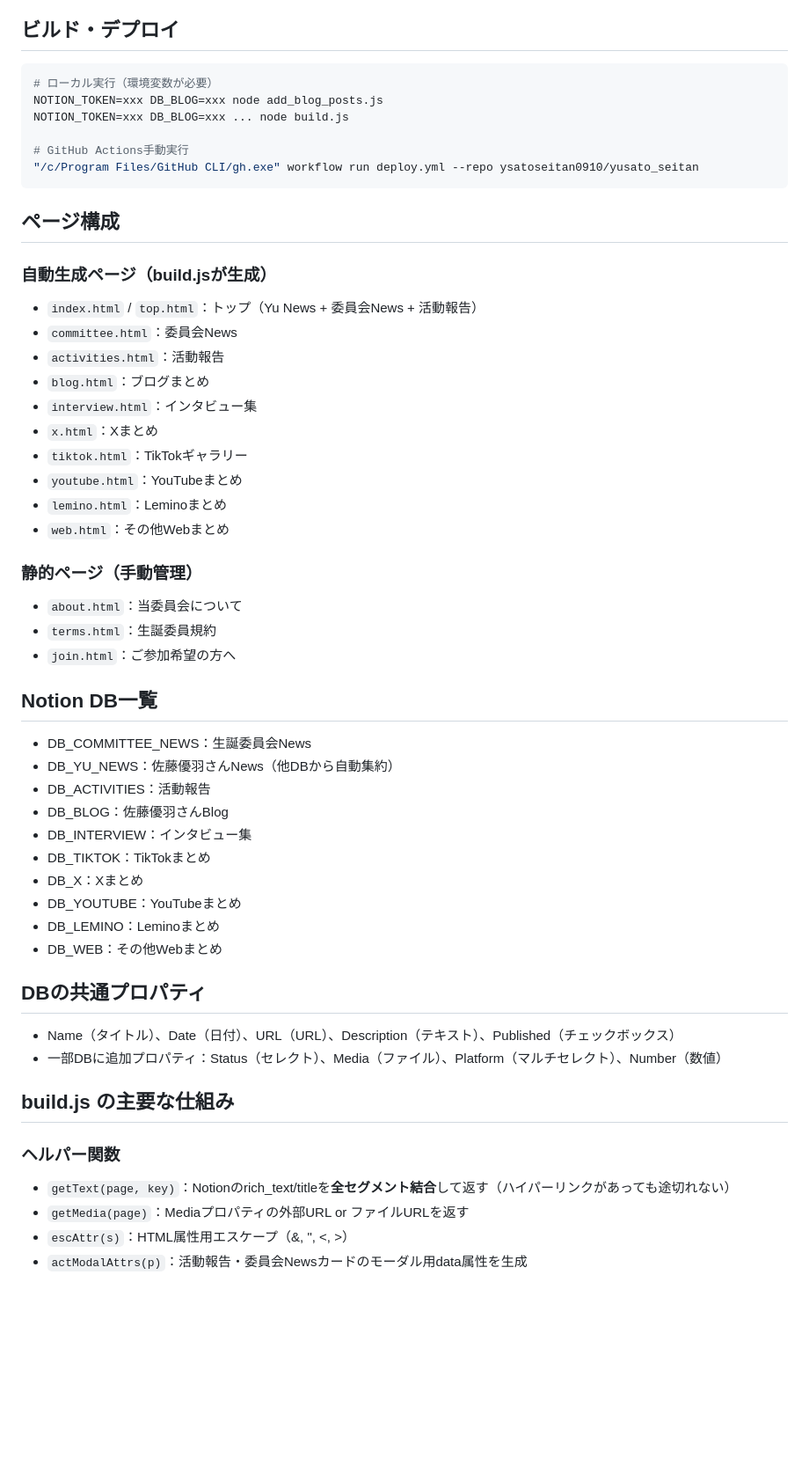
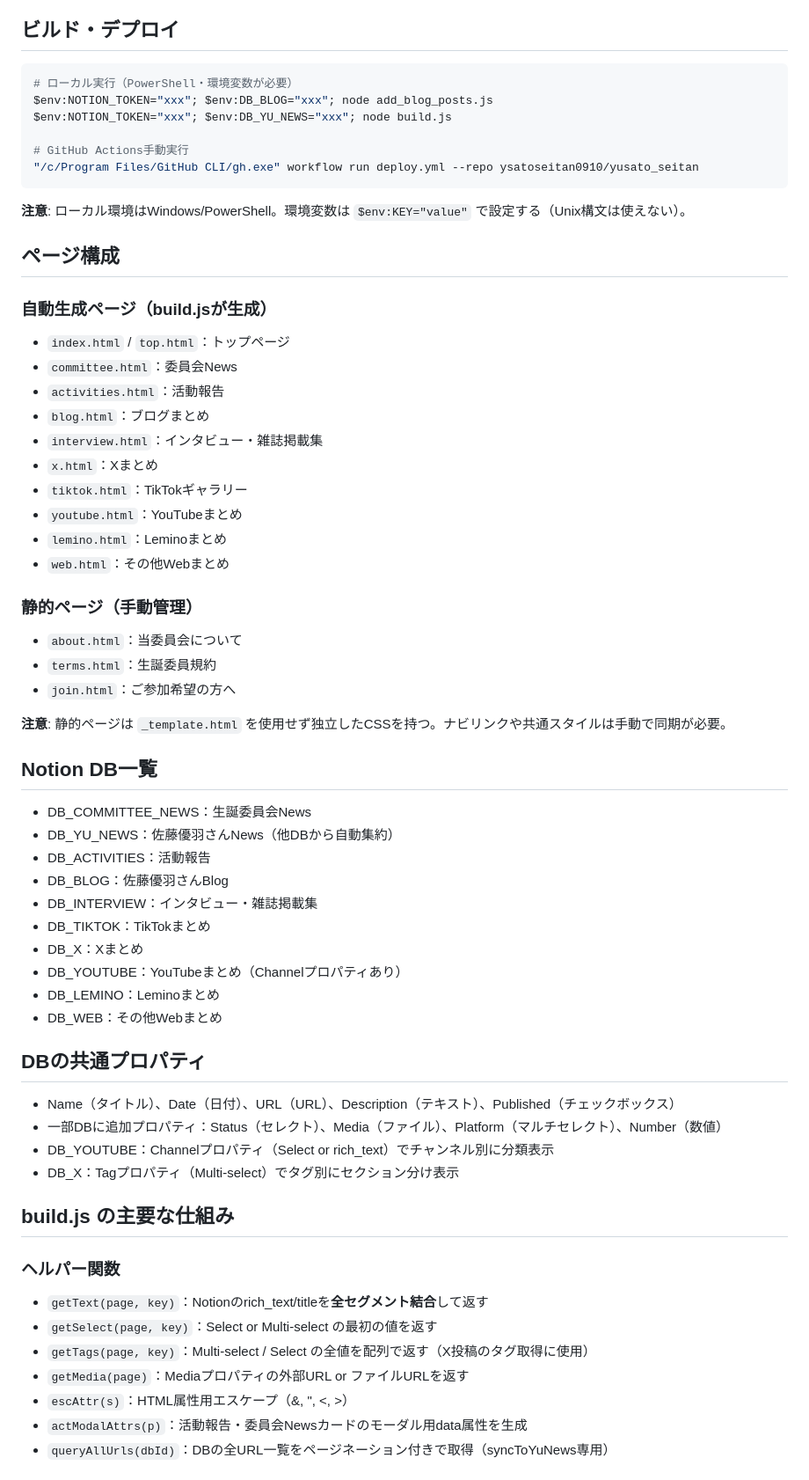
Before and after one commit to ysatoseitan0910/yusato_seitan, a Markdown page: CLAUDE.md, the part around one of its changes. Shown at 88% size. Rendered like a GitHub page; blank space fills up the shorter version.

````diff
--- a/CLAUDE.md
+++ b/CLAUDE.md
@@ -19,22 +19,24 @@ GitHub Pagesで公開。NotionのDBからデータを取得して静的HTMLを
 
 ## ビルド・デプロイ
 ```bash
-# ローカル実行（環境変数が必要）
-NOTION_TOKEN=xxx DB_BLOG=xxx node add_blog_posts.js
-NOTION_TOKEN=xxx DB_BLOG=xxx ... node build.js
+# ローカル実行（PowerShell・環境変数が必要）
+$env:NOTION_TOKEN="xxx"; $env:DB_BLOG="xxx"; node add_blog_posts.js
+$env:NOTION_TOKEN="xxx"; $env:DB_YU_NEWS="xxx"; node build.js
 
 # GitHub Actions手動実行
 "/c/Program Files/GitHub CLI/gh.exe" workflow run deploy.yml --repo ysatoseitan0910/yusato_seitan
 ```
 
+**注意**: ローカル環境はWindows/PowerShell。環境変数は `$env:KEY="value"` で設定する（Unix構文は使えない）。
+
 ## ページ構成
 
 ### 自動生成ページ（build.jsが生成）
-- `index.html` / `top.html`：トップ（Yu News + 委員会News + 活動報告）
+- `index.html` / `top.html`：トップページ
 - `committee.html`：委員会News
 - `activities.html`：活動報告
 - `blog.html`：ブログまとめ
-- `interview.html`：インタビュー集
+- `interview.html`：インタビュー・雑誌掲載集
 - `x.html`：Xまとめ
 - `tiktok.html`：TikTokギャラリー
 - `youtube.html`：YouTubeまとめ
@@ -46,27 +48,34 @@ NOTION_TOKEN=xxx DB_BLOG=xxx ... node build.js
 - `terms.html`：生誕委員規約
 - `join.html`：ご参加希望の方へ
 
+**注意**: 静的ページは `_template.html` を使用せず独立したCSSを持つ。ナビリンクや共通スタイルは手動で同期が必要。
+
 ## Notion DB一覧
 - DB_COMMITTEE_NEWS：生誕委員会News
 - DB_YU_NEWS：佐藤優羽さんNews（他DBから自動集約）
 - DB_ACTIVITIES：活動報告
 - DB_BLOG：佐藤優羽さんBlog
-- DB_INTERVIEW：インタビュー集
+- DB_INTERVIEW：インタビュー・雑誌掲載集
 - DB_TIKTOK：TikTokまとめ
 - DB_X：Xまとめ
-- DB_YOUTUBE：YouTubeまとめ
+- DB_YOUTUBE：YouTubeまとめ（Channelプロパティあり）
 - DB_LEMINO：Leminoまとめ
 - DB_WEB：その他Webまとめ
 
 ## DBの共通プロパティ
 - Name（タイトル）、Date（日付）、URL（URL）、Description（テキスト）、Published（チェックボックス）
 - 一部DBに追加プロパティ：Status（セレクト）、Media（ファイル）、Platform（マルチセレクト）、Number（数値）
+- DB_YOUTUBE：Channelプロパティ（Select or rich_text）でチャンネル別に分類表示
+- DB_X：Tagプロパティ（Multi-select）でタグ別にセクション分け表示
 
 ## build.js の主要な仕組み
 
 ### ヘルパー関数
-- `getText(page, key)`：Notionのrich_text/titleを**全セグメント結合**して返す（ハイパーリンクがあっても途切れない）
+- `getText(page, key)`：Notionのrich_text/titleを**全セグメント結合**して返す
+- `getSelect(page, key)`：Select or Multi-select の最初の値を返す
+- `getTags(page, key)`：Multi-select / Select の全値を配列で返す（X投稿のタグ取得に使用）
 - `getMedia(page)`：Mediaプロパティの外部URL or ファイルURLを返す
 - `escAttr(s)`：HTML属性用エスケープ（&, ", <, >）
 - `actModalAttrs(p)`：活動報告・委員会Newsカードのモーダル用data属性を生成
+- `queryAllUrls(dbId)`：DBの全URL一覧をページネーション付きで取得（syncToYuNews専用）
 
````
Also changed, not shown: other parts of CLAUDE.md (+36 -9 lines).
